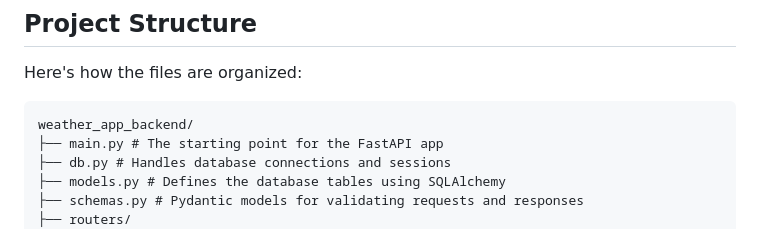
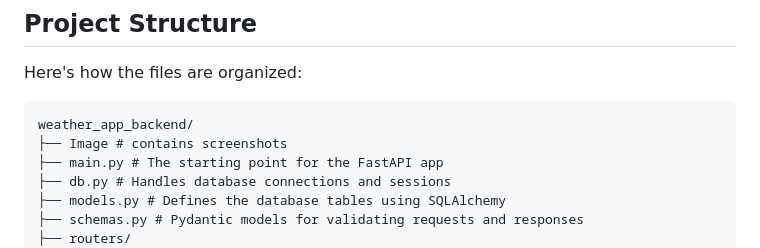
Before and after one commit to yagyashahi7/realtime-weather-app, a Markdown page: README.md, the part around the change. GitHub-like rendering.

Commit message:
Initial commit

````diff
--- a/README.md
+++ b/README.md
@@ -12,6 +12,7 @@ Here's how the files are organized:
 
 ```text
 weather_app_backend/
+├── Image # contains screenshots
 ├── main.py # The starting point for the FastAPI app
 ├── db.py # Handles database connections and sessions
 ├── models.py # Defines the database tables using SQLAlchemy
````
